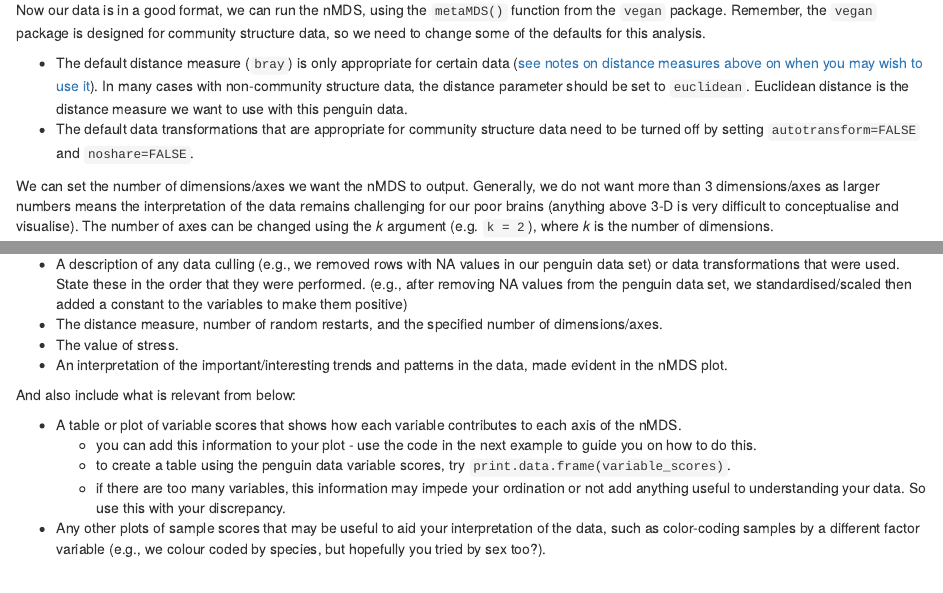
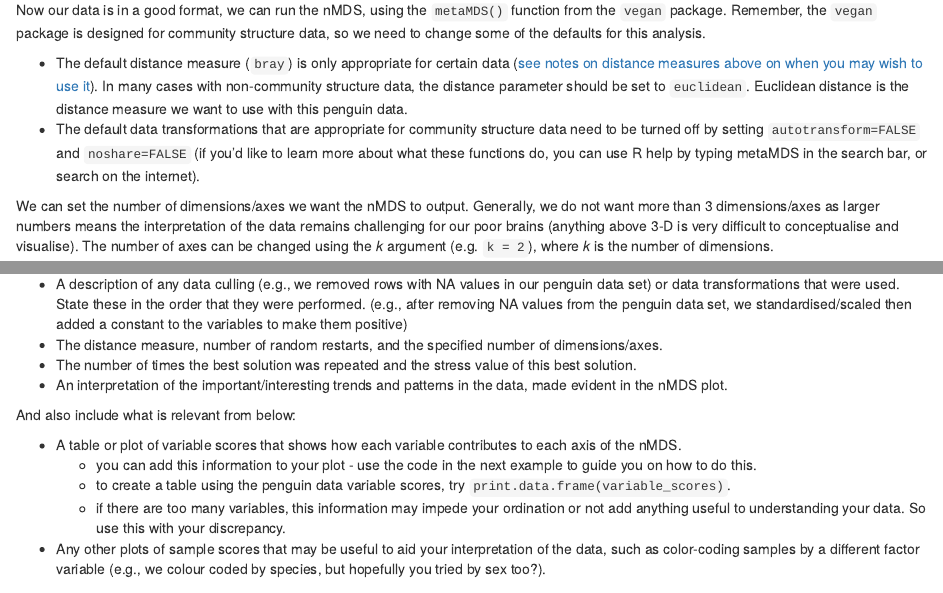
Before and after one commit to BIOSCI220/BIOSCI220, an R Markdown document (08-multivariate-methods.Rmd): the page in a window 1100 px wide, from 11650 px down, and a second part further down, joined at a grey line. Rendered offline with R 4.5, knitr and Pandoc, with nearby package versions; code that draws random numbers runs with fixed seeds of ours; some code elsewhere in the file could not run offline.

Commit message:
Updates for S2, 2025

```diff
--- a/08-multivariate-methods.Rmd
+++ b/08-multivariate-methods.Rmd
@@ -301,7 +301,7 @@ nmds_penguins <- penguins_nafree %>%                  # use the NA free data set
 Now our data is in a good format, we can run the nMDS, using the `metaMDS()` function from the `vegan` package. Remember, the `vegan` package is designed for community structure data, so we need to change some of the defaults for this analysis.
 
 +	The default distance measure (`bray`) is only appropriate for certain data ([see notes on distance measures above on when you may wish to use it](https://biosci220.github.io/BIOSCI220/multivariate-data-analysis.html#distance-matrices-and-measures)). In many cases with non-community structure data, the distance parameter should be set to `euclidean`. Euclidean distance is the distance measure we want to use with this penguin data.
-+	The default data transformations that are appropriate for community structure data need to be turned off by setting `autotransform=FALSE` and `noshare=FALSE`.
++	The default data transformations that are appropriate for community structure data need to be turned off by setting `autotransform=FALSE` and `noshare=FALSE` (if you'd like to learn more about what these functions do, you can use R help by typing metaMDS in the search bar, or search on the internet).
 
 We can set the number of dimensions/axes we want the nMDS to output. Generally, we do not want more than 3 dimensions/axes as larger numbers means the interpretation of the data remains challenging for our poor brains (anything above 3-D is very difficult to conceptualise and visualise).  The number of axes can be changed using the *k* argument (e.g. `k = 2`), where *k* is the number of dimensions.
 
@@ -483,7 +483,7 @@ When writing up results from a nMDS, always include at least:
 
 +	A description of any data culling (e.g., we removed rows with NA values in our penguin data set) or data transformations that were used. State these in the order that they were performed. (e.g., after removing NA values from the penguin data set, we standardised/scaled then added a constant to the variables to make them positive)
 +	The distance measure, number of random restarts, and the specified number of dimensions/axes.
-+	The value of stress.
++	The number of times the best solution was repeated and the stress value of this best solution.
 + An interpretation of the important/interesting trends and patterns in the data, made evident in the nMDS plot.
 
 And also include what is relevant from below:
--- a/_output.yml
+++ b/_output.yml
@@ -7,7 +7,7 @@ bookdown::gitbook:
       before: |
         <li><a href="./">BIOSCI 220: Quantitative Biology</a></li>
       after: |
-        <li><a href="https://canvas.auckland.ac.nz/courses/120365">CANVAS</a></li>
+        <li><a href="https://canvas.auckland.ac.nz/courses/120675">CANVAS</a></li>
     search: yes
     sharing: null
 bookdown::html_book:
```
